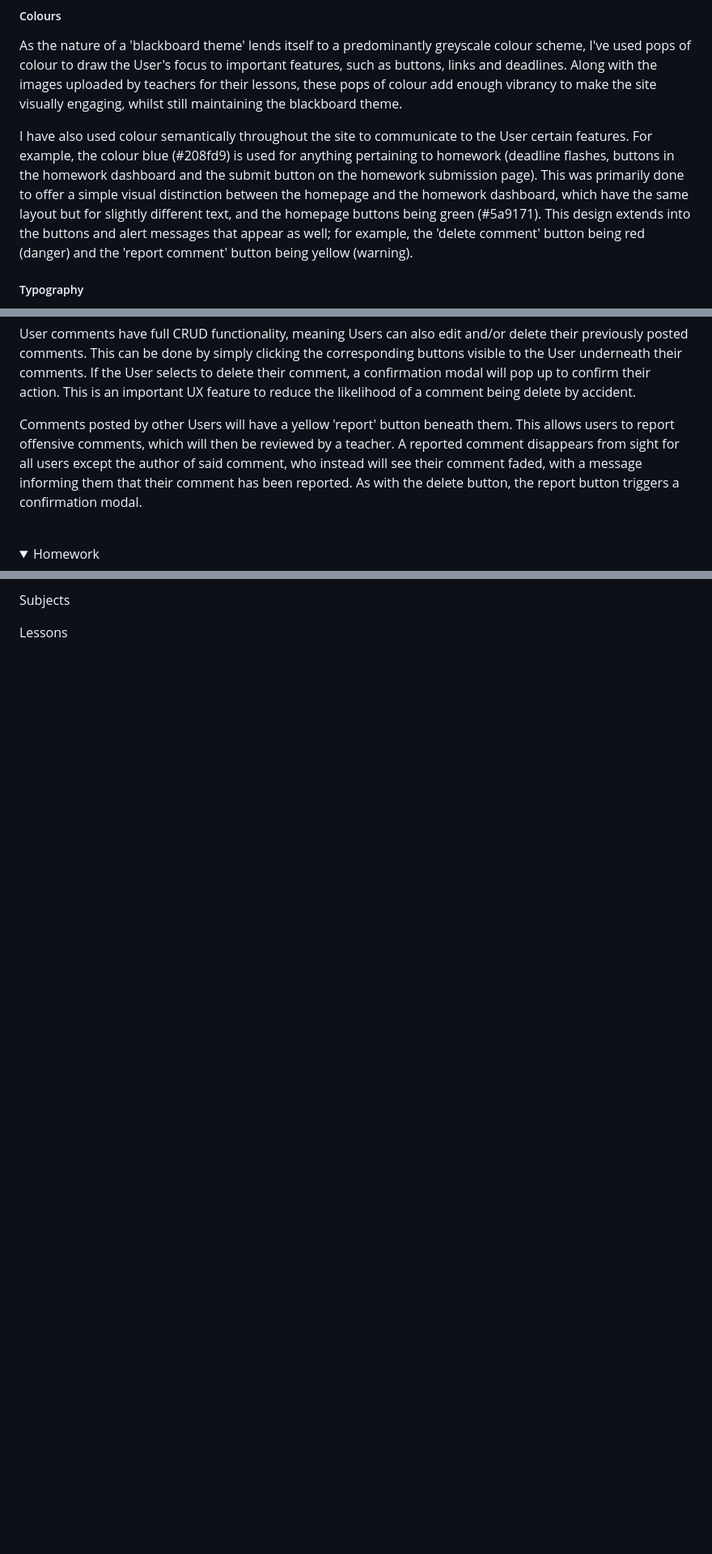
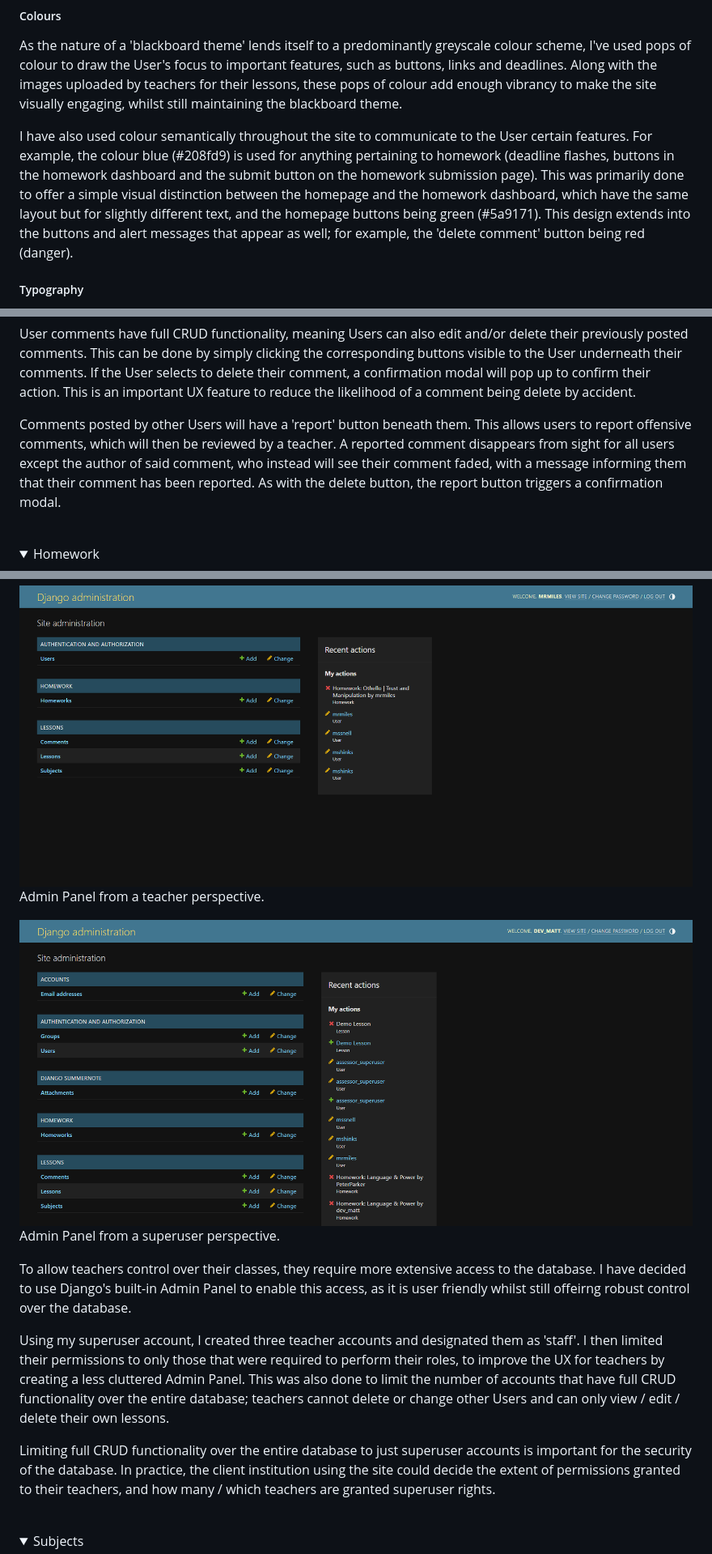
Before and after one commit to MattMiles95/PP4_Blackboard, a Markdown page: README.md, 3 parts joined by grey strips. Shown at 81% size. Drawn GitHub-style; pictures changed too: _readme-docs/images/admin_staff.png (added), _readme-docs/images/admin_superuser.png (added); folded sections open; blank space fills up the shorter version.

Commit message:
Add teacher field to subject model. Update CSS. Update README.

```diff
--- a/README.md
+++ b/README.md
@@ -126,7 +126,7 @@ Due to being targeted at educational institutions, I've designed the site to loo
 
 As the nature of a 'blackboard theme' lends itself to a predominantly greyscale colour scheme, I've used pops of colour to draw the User's focus to important features, such as buttons, links and deadlines. Along with the images uploaded by teachers for their lessons, these pops of colour add enough vibrancy to make the site visually engaging, whilst still maintaining the blackboard theme.
 
-I have also used colour semantically throughout the site to communicate to the User certain features. For example, the colour <span style="color:#208fd9">blue (#208fd9)</span> is used for anything pertaining to homework (deadline flashes, buttons in the homework dashboard and the submit button on the homework submission page). This was primarily done to offer a simple visual distinction between the homepage and the homework dashboard, which have the same layout but for slightly different text, and the homepage buttons being <span style="color:#5a9171">green (#5a9171)</span>. This design extends into the buttons and alert messages that appear as well; for example, the 'delete comment' button being <span style="color:#ba2626">red (danger)</span> and the 'report comment' button being <span style="color:#ffc107">yellow (warning)</span>.
+I have also used colour semantically throughout the site to communicate to the User certain features. For example, the colour <span style="color:#208fd9">blue (#208fd9)</span> is used for anything pertaining to homework (deadline flashes, buttons in the homework dashboard and the submit button on the homework submission page). This was primarily done to offer a simple visual distinction between the homepage and the homework dashboard, which have the same layout but for slightly different text, and the homepage buttons being <span style="color:#5a9171">green (#5a9171)</span>. This design extends into the buttons and alert messages that appear as well; for example, the 'delete comment' button being <span style="color:#ba2626">red (danger).
 
 ##### Typography
 
@@ -187,7 +187,7 @@ The comment section is comprised of 3 parts: (1) the Comment Counter, (2) the Co
 
 User comments have full CRUD functionality, meaning Users can also edit and/or delete their previously posted comments. This can be done by simply clicking the corresponding buttons visible to the User underneath their comments. If the User selects to delete their comment, a confirmation modal will pop up to confirm their action. This is an important UX feature to reduce the likelihood of a comment being delete by accident.
 
-Comments posted by other Users will have a yellow 'report' button beneath them. This allows users to report offensive comments, which will then be reviewed by a teacher. A reported comment disappears from sight for all users except the author of said comment, who instead will see their comment faded, with a message informing them that their comment has been reported. As with the delete button, the report button triggers a confirmation modal.
+Comments posted by other Users will have a 'report' button beneath them. This allows users to report offensive comments, which will then be reviewed by a teacher. A reported comment disappears from sight for all users except the author of said comment, who instead will see their comment faded, with a message informing them that their comment has been reported. As with the delete button, the report button triggers a confirmation modal.
 </details>
 <br>
 
@@ -234,4 +235,18 @@ Staff vs Superuser
 
-Subjects
+![Screenshot of the admin panel for a 'staff'](_readme-docs/images/admin_staff.png)
+Admin Panel from a teacher perspective.
 
-Lessons
+![Screenshot of the admin panel for a 'superuser'](_readme-docs/images/admin_superuser.png)
+Admin Panel from a superuser perspective.
+
+To allow teachers control over their classes, they require more extensive access to the database. I have decided to use Django's built-in Admin Panel to enable this access, as it is user friendly whilst still offeirng robust control over the database.
+
+Using my superuser account, I created three teacher accounts and designated them as 'staff'. I then limited their permissions to only those that were required to perform their roles, to improve the UX for teachers by creating a less cluttered Admin Panel. This was also done to limit the number of accounts that have full CRUD functionality over the entire database; teachers cannot delete or change other Users and can only view / edit / delete their own lessons.
+
+Limiting full CRUD functionality over the entire database to just superuser accounts is important for the security of the database. In practice, the client institution using the site could decide the extent of permissions granted to their teachers, and how many / which teachers are granted superuser rights.
+</details>
+<br>
+
+<details>
+<summary> Subjects </summary>
+
```
Also changed, not shown: other parts of README.md (+16 -1 lines), _readme-docs/images/admin_comments.png (added), _readme-docs/images/admin_homework.png (added), _readme-docs/images/admin_lessons.png (added), _readme-docs/images/admin_subjects.png (added), 9 other files.
